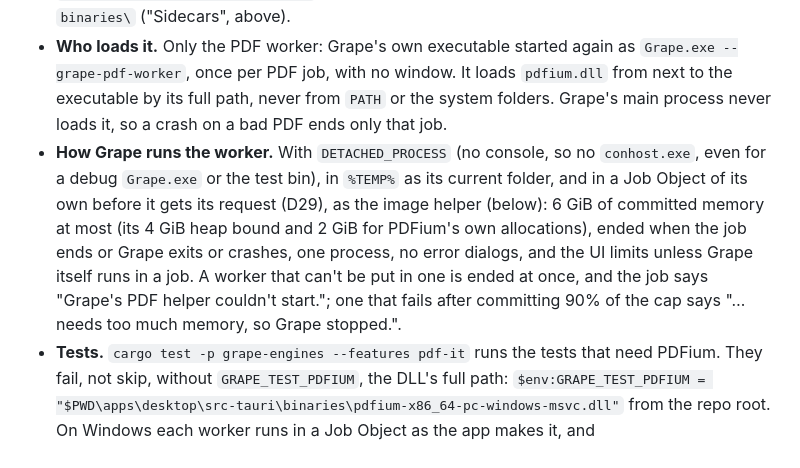
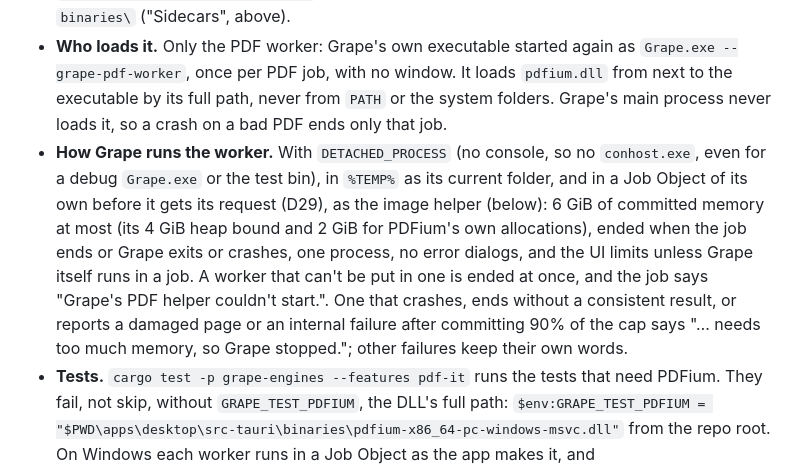
Before and after one commit to sussyswimmer/grape, a Markdown page: docs/PLATFORM_WINDOWS.md, the part around the change. GitHub-like rendering.

Commit message:
Word the PDF worker's 90% rule as the code has it
PLATFORM_WINDOWS said any worker that fails after committing 90% of its
cap needs too much memory. pdf/run.rs applies that only to a crash, an
end without a consistent result, and a damaged page or an internal
failure; a password-protected PDF or one without text keeps its own
words, as ENGINES.md and D29 say.

Co-Authored-By: Claude Opus 5.5 <noreply@anthropic.com>
Claude-Session: https://claude.ai/code/session_01NyX2MkkR8sx8GHnDqye97r

```diff
--- a/docs/PLATFORM_WINDOWS.md
+++ b/docs/PLATFORM_WINDOWS.md
@@ -158,7 +158,7 @@ PDFium is the library Grape reads PDFs with (DECISIONS D29). Every installer and
 - **In the installer.** A build that passes `--config src-tauri/tauri.pdfium.windows.conf.json` (from `apps\desktop`) installs it as `pdfium.dll` next to `Grape.exe` in `%LOCALAPPDATA%\Grape`, with its license texts in `licenses\pdfium\`. CI's installer job does, with the Windows sidecars overlay after it ("Sidecars", above): `pnpm tauri build --bundles nsis --ci --config src-tauri/tauri.pdfium.windows.conf.json --config src-tauri/tauri.sidecars.windows.conf.json`. A build or `tauri dev` run without it has no PDFium, so a PDF drop says "Grape's PDF library is missing" / "Reinstalling Grape brings it back." (D35; in dev, that means passing this overlay). In dev that holds only until a run with the overlay: tauri-build leaves `target\debug\pdfium.dll` behind, and later plain runs find it. Delete it to see the toast. The overlay fails the build while the DLL isn't fetched.
 - **In dev**, `pnpm tauri dev --config src-tauri/tauri.pdfium.windows.conf.json` makes tauri-build copy it to `target\debug\pdfium.dll`, next to Grape's executable. Pass `--config` twice to add `tauri.sidecars.windows.conf.json` too, which needs FFmpeg, bsdtar and grape-heif in `binaries\` ("Sidecars", above).
 - **Who loads it.** Only the PDF worker: Grape's own executable started again as `Grape.exe --grape-pdf-worker`, once per PDF job, with no window. It loads `pdfium.dll` from next to the executable by its full path, never from `PATH` or the system folders. Grape's main process never loads it, so a crash on a bad PDF ends only that job.
-- **How Grape runs the worker.** With `DETACHED_PROCESS` (no console, so no `conhost.exe`, even for a debug `Grape.exe` or the test bin), in `%TEMP%` as its current folder, and in a Job Object of its own before it gets its request (D29), as the image helper (below): 6 GiB of committed memory at most (its 4 GiB heap bound and 2 GiB for PDFium's own allocations), ended when the job ends or Grape exits or crashes, one process, no error dialogs, and the UI limits unless Grape itself runs in a job. A worker that can't be put in one is ended at once, and the job says "Grape's PDF helper couldn't start."; one that fails after committing 90% of the cap says "… needs too much memory, so Grape stopped.".
+- **How Grape runs the worker.** With `DETACHED_PROCESS` (no console, so no `conhost.exe`, even for a debug `Grape.exe` or the test bin), in `%TEMP%` as its current folder, and in a Job Object of its own before it gets its request (D29), as the image helper (below): 6 GiB of committed memory at most (its 4 GiB heap bound and 2 GiB for PDFium's own allocations), ended when the job ends or Grape exits or crashes, one process, no error dialogs, and the UI limits unless Grape itself runs in a job. A worker that can't be put in one is ended at once, and the job says "Grape's PDF helper couldn't start.". One that crashes, ends without a consistent result, or reports a damaged page or an internal failure after committing 90% of the cap says "… needs too much memory, so Grape stopped."; other failures keep their own words.
 - **Tests.** `cargo test -p grape-engines --features pdf-it` runs the tests that need PDFium. They fail, not skip, without `GRAPE_TEST_PDFIUM`, the DLL's full path: `$env:GRAPE_TEST_PDFIUM = "$PWD\apps\desktop\src-tauri\binaries\pdfium-x86_64-pc-windows-msvc.dll"` from the repo root. On Windows each worker runs in a Job Object as the app makes it, and `the_largest_page_renders_under_the_memory_cap` (with `-- --nocapture`) prints a 100 MP page's peak. CI's Rust job runs them after fetching PDFium only, and runs the test binary outside cargo with `GRAPE_TEST_JOB_UI=1` too, where a child that breaks away from the runner's job would get the UI-limited job an installed Grape makes. GitHub's runner allows no breakaway, so that step only warns, and the PC checks the UI-limited job (`TESTING.md` → "PDF, M3/M4").
 - From M7, the bundler signs the DLL in place in `binaries\` when it signs the installer. That changes its hash, so the next fetch run downloads it again.
 
```
